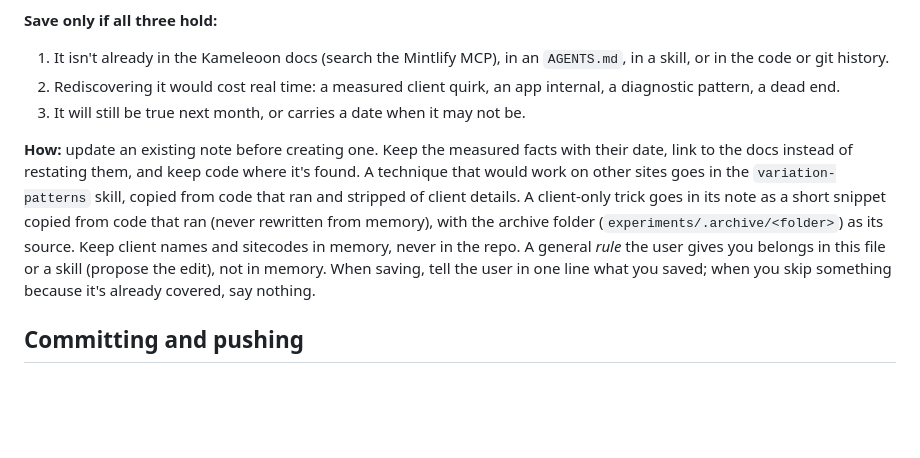
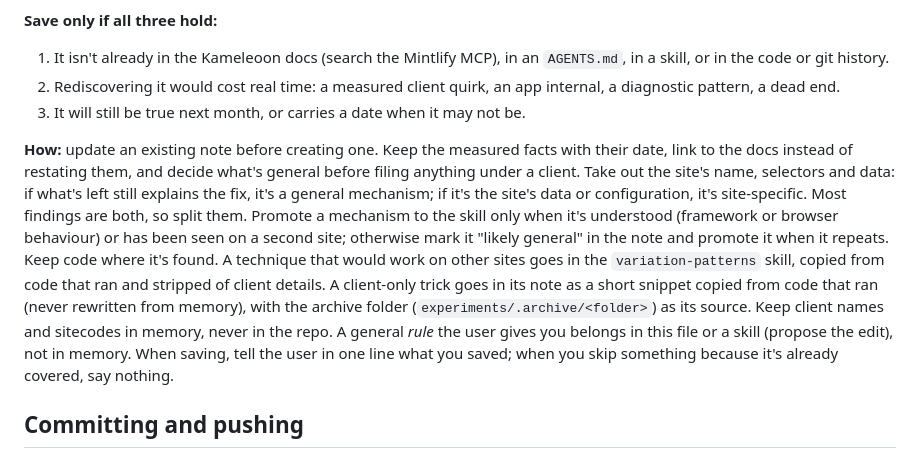
Before and after one commit to gueripep/kameleoon-test-writer, a Markdown page: AGENTS.md, the part around the change. Rendered like a GitHub page; blank space fills up the shorter version.

Commit message:
Make memory saves decide general vs site-specific before filing
Findings were filed under the client where they were found even when the
mechanism applies anywhere. Add the test (remove the site details; does the
explanation still hold?) and a guard against over-generalizing from one site.

Co-Authored-By: Claude Opus 5.5 (1M context) <noreply@anthropic.com>
Claude-Session: https://claude.ai/code/session_01Bn3sSvNeYjNB98CydhfJir

```diff
--- a/AGENTS.md
+++ b/AGENTS.md
@@ -51,7 +51,7 @@ Your persistent memory (in Claude Code, the auto-memory folder; its `MEMORY.md`
 2. Rediscovering it would cost real time: a measured client quirk, an app internal, a diagnostic pattern, a dead end.
 3. It will still be true next month, or carries a date when it may not be.
 
-**How:** update an existing note before creating one. Keep the measured facts with their date, link to the docs instead of restating them, and keep code where it's found. A technique that would work on other sites goes in the `variation-patterns` skill, copied from code that ran and stripped of client details. A client-only trick goes in its note as a short snippet copied from code that ran (never rewritten from memory), with the archive folder (`experiments/.archive/<folder>`) as its source. Keep client names and sitecodes in memory, never in the repo. A general *rule* the user gives you belongs in this file or a skill (propose the edit), not in memory. When saving, tell the user in one line what you saved; when you skip something because it's already covered, say nothing.
+**How:** update an existing note before creating one. Keep the measured facts with their date, link to the docs instead of restating them, and decide what's general before filing anything under a client. Take out the site's name, selectors and data: if what's left still explains the fix, it's a general mechanism; if it's the site's data or configuration, it's site-specific. Most findings are both, so split them. Promote a mechanism to the skill only when it's understood (framework or browser behaviour) or has been seen on a second site; otherwise mark it "likely general" in the note and promote it when it repeats. Keep code where it's found. A technique that would work on other sites goes in the `variation-patterns` skill, copied from code that ran and stripped of client details. A client-only trick goes in its note as a short snippet copied from code that ran (never rewritten from memory), with the archive folder (`experiments/.archive/<folder>`) as its source. Keep client names and sitecodes in memory, never in the repo. A general *rule* the user gives you belongs in this file or a skill (propose the edit), not in memory. When saving, tell the user in one line what you saved; when you skip something because it's already covered, say nothing.
 
 ## Committing and pushing
 
```
